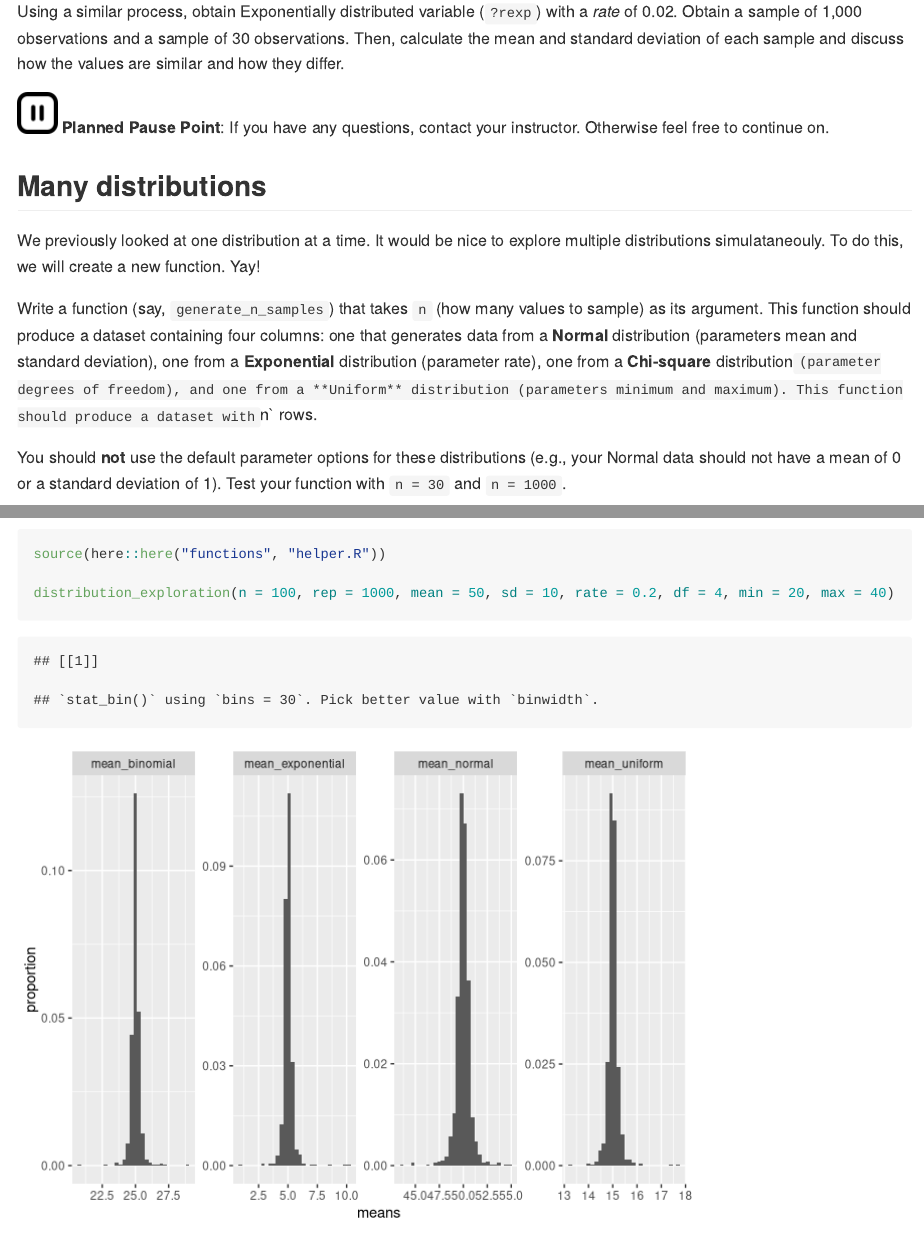
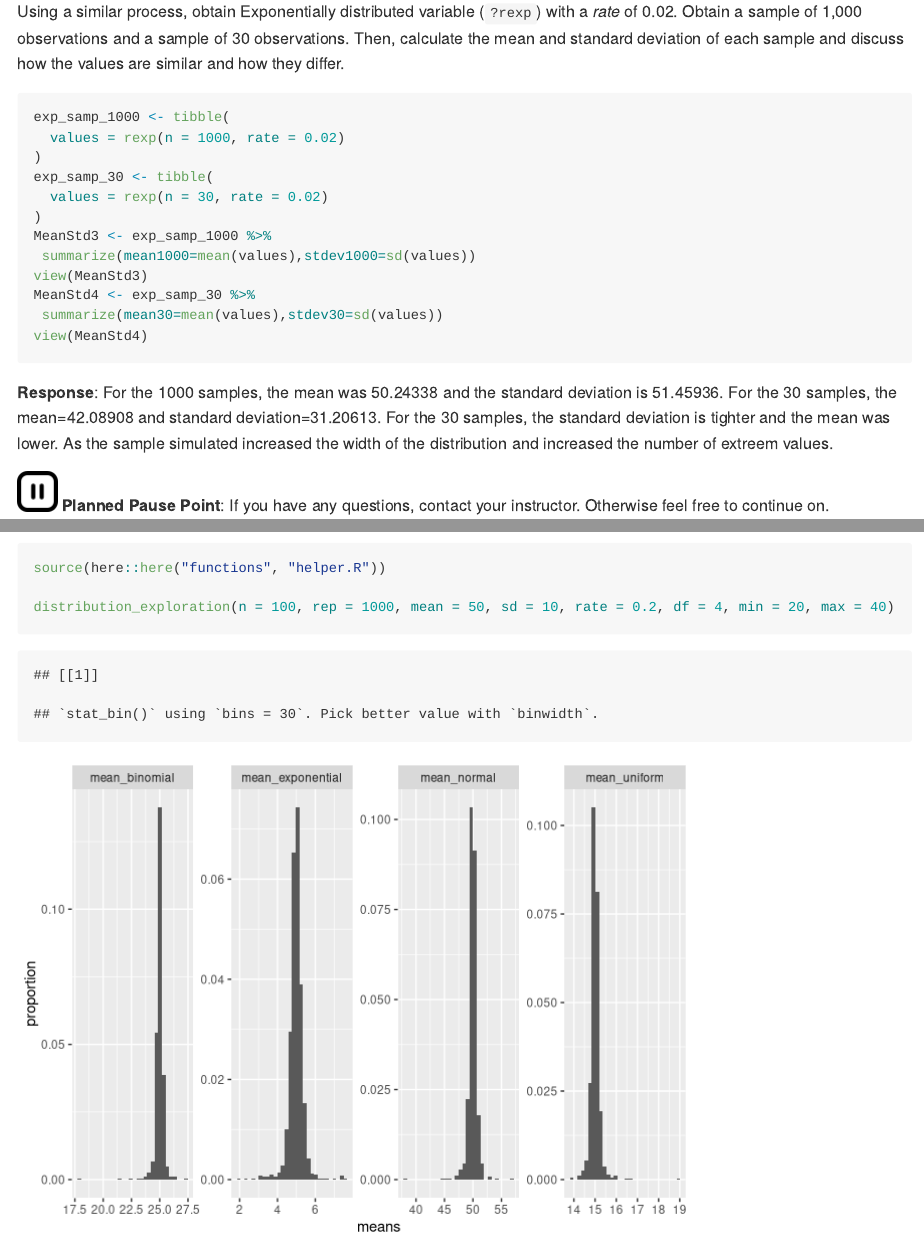
Before and after one commit to toribasso/activity11-simulation, an R Markdown document (activity11-simulation.Rmd): the page in a window 1100 px wide, from 2870 px down, and a second part further down, joined at a grey line. Rendered offline with R 4.5, knitr and Pandoc, with nearby package versions; long lines of code are wrapped.

Commit message:
Did new simulations and got to first pause point.

````diff
--- a/activity11-simulation.Rmd
+++ b/activity11-simulation.Rmd
@@ -90,8 +90,26 @@ Using a similar process, obtain Exponentially distributed variable (`?rexp`) wit
 Obtain a sample of 1,000 observations and a sample of 30 observations.
 Then, calculate the mean and standard deviation of each sample and discuss how the values are similar and how they differ.
 
+```{r SimExp1000}
+exp_samp_1000 <- tibble(
+  values = rexp(n = 1000, rate = 0.02)
+)
+exp_samp_30 <- tibble(
+  values = rexp(n = 30, rate = 0.02)
+)
+MeanStd3 <- exp_samp_1000 %>%
+ summarize(mean1000=mean(values),stdev1000=sd(values))
+view(MeanStd3)
+MeanStd4 <- exp_samp_30 %>%
+ summarize(mean30=mean(values),stdev30=sd(values))
+view(MeanStd4)
+```
 
-
+**Response**: For the 1000 samples, the mean was 50.24338 and the standard deviation
+is 51.45936. For the 30 samples, the mean=42.08908 and standard deviation=31.20613. For
+the 30 samples, the standard deviation is tighter and the mean was lower. As the sample
+simulated increased the width of the distribution and increased the number of extreem
+values.
 
 ![](README-img/noun_pause.png) **Planned Pause Point**: If you have any questions, contact your instructor. Otherwise feel free to continue on.
 
````
